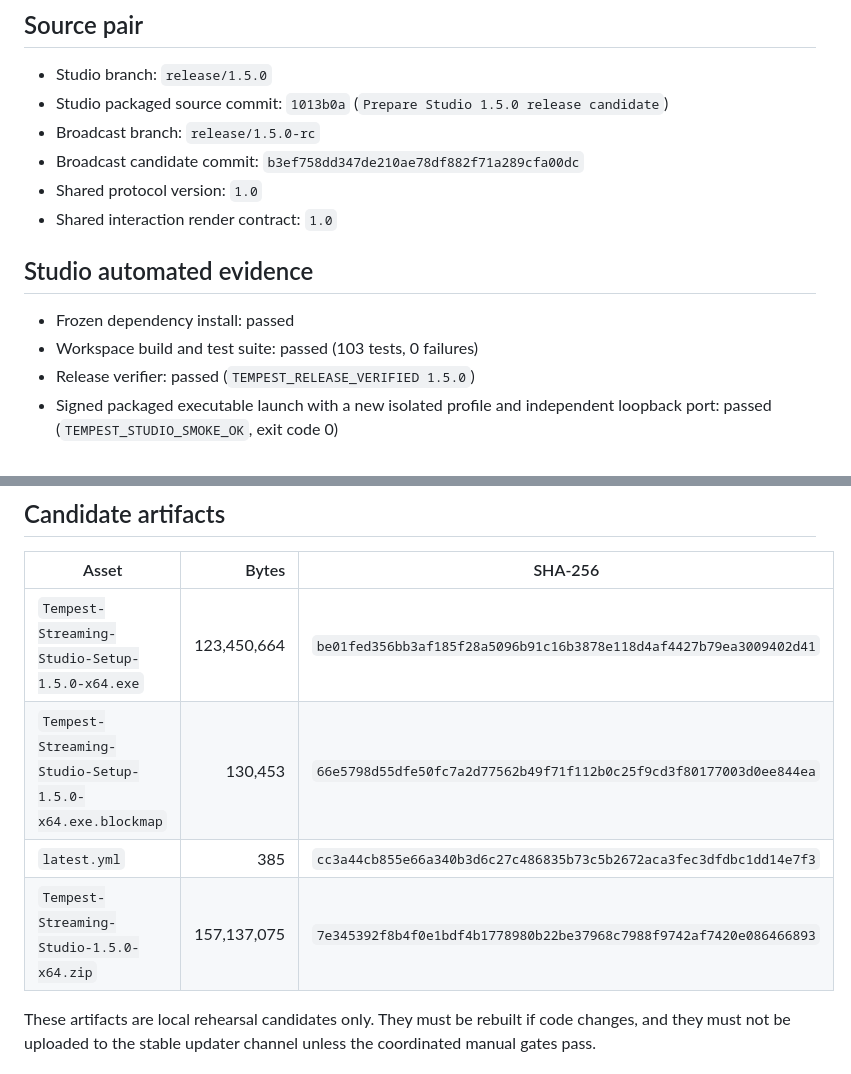
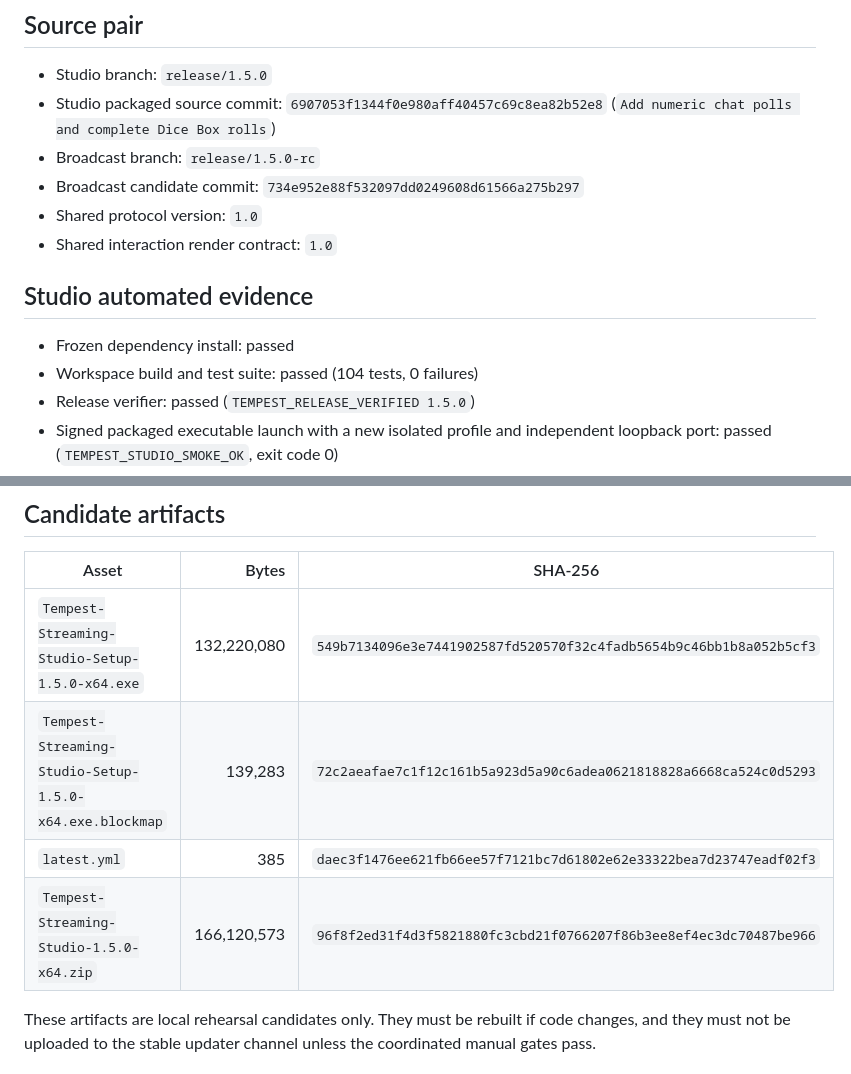
Before and after one commit to xSTORMYxSHM/Tempest-Streaming-Studio, a Markdown page: docs/RELEASE_CANDIDATE_1.5.0.md, 2 parts joined by grey strips. GitHub-like rendering.

Commit message:
Record Studio 1.5.0 poll and dice candidate

```diff
--- a/docs/RELEASE_CANDIDATE_1.5.0.md
+++ b/docs/RELEASE_CANDIDATE_1.5.0.md
@@ -9,16 +9,16 @@ The automated Studio candidate is valid, signed, and ready for the coordinated i
 ## Source pair
 
 - Studio branch: `release/1.5.0`
-- Studio packaged source commit: `1013b0a` (`Prepare Studio 1.5.0 release candidate`)
+- Studio packaged source commit: `6907053f1344f0e980aff40457c69c8ea82b52e8` (`Add numeric chat polls and complete Dice Box rolls`)
 - Broadcast branch: `release/1.5.0-rc`
-- Broadcast candidate commit: `b3ef758dd347de210ae78df882f71a289cfa00dc`
+- Broadcast candidate commit: `734e952e88f532097dd0249608d61566a275b297`
 - Shared protocol version: `1.0`
 - Shared interaction render contract: `1.0`
 
 ## Studio automated evidence
 
 - Frozen dependency install: passed
-- Workspace build and test suite: passed (103 tests, 0 failures)
+- Workspace build and test suite: passed (104 tests, 0 failures)
 - Release verifier: passed (`TEMPEST_RELEASE_VERIFIED 1.5.0`)
 - Signed packaged executable launch with a new isolated profile and independent loopback port: passed (`TEMPEST_STUDIO_SMOKE_OK`, exit code 0)
 - Electron fuse wire: `010011001`
@@ -30,10 +30,10 @@ The automated Studio candidate is valid, signed, and ready for the coordinated i
 
 | Asset | Bytes | SHA-256 |
 | --- | ---: | --- |
-| `Tempest-Streaming-Studio-Setup-1.5.0-x64.exe` | 123,450,664 | `be01fed356bb3af185f28a5096b91c16b3878e118d4af4427b79ea3009402d41` |
-| `Tempest-Streaming-Studio-Setup-1.5.0-x64.exe.blockmap` | 130,453 | `66e5798d55dfe50fc7a2d77562b49f71f112b0c25f9cd3f80177003d0ee844ea` |
-| `latest.yml` | 385 | `cc3a44cb855e66a340b3d6c27c486835b73c5b2672aca3fec3dfdbc1dd14e7f3` |
-| `Tempest-Streaming-Studio-1.5.0-x64.zip` | 157,137,075 | `7e345392f8b4f0e1bdf4b1778980b22be37968c7988f9742af7420e086466893` |
+| `Tempest-Streaming-Studio-Setup-1.5.0-x64.exe` | 132,220,080 | `549b7134096e3e7441902587fd520570f32c4fadb5654b9c46bb1b8a052b5cf3` |
+| `Tempest-Streaming-Studio-Setup-1.5.0-x64.exe.blockmap` | 139,283 | `72c2aeafae7c1f12c161b5a923d5a90c6adea0621818828a6668ca524c0d5293` |
+| `latest.yml` | 385 | `daec3f1476ee621fb66ee57f7121bc7d61802e62e33322bea7d23747eadf02f3` |
+| `Tempest-Streaming-Studio-1.5.0-x64.zip` | 166,120,573 | `96f8f2ed31f4d3f5821880fc3cbd21f0766207f86b3ee8ef4ec3dc70487be966` |
 
 These artifacts are local rehearsal candidates only. They must be rebuilt if code changes, and they must not be uploaded to the stable updater channel unless the coordinated manual gates pass.
 
```
Also changed, not shown: docs/RELEASE_CHECKLIST.md (+5 -5 lines).
